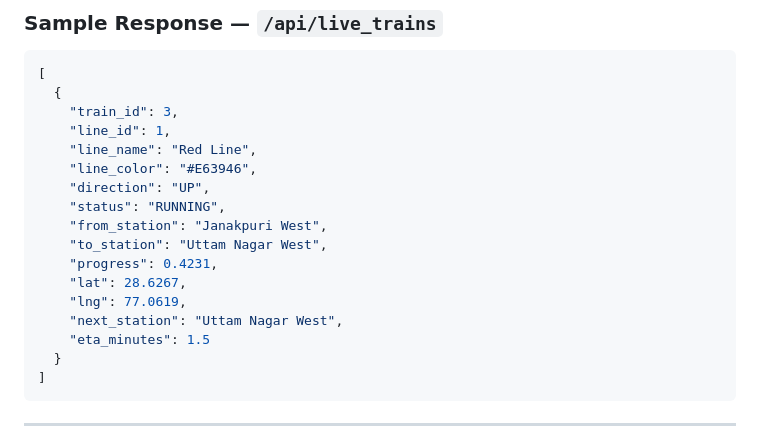
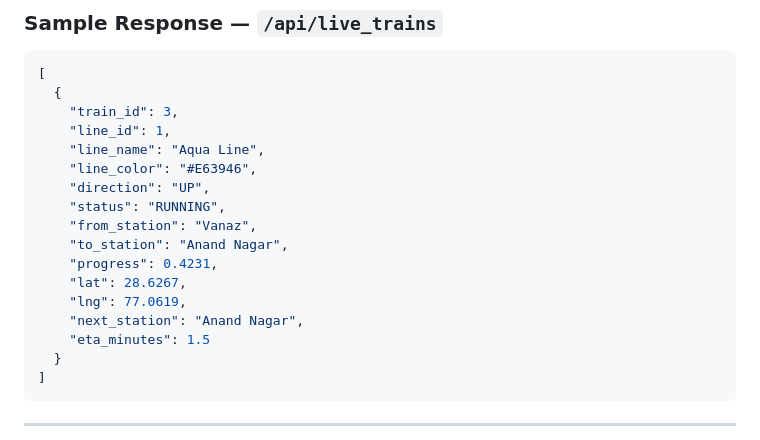
Before and after one commit to rutikavhad/Pune-Live-Metro-System, a Markdown page: README.md, the part around the change. Rendered like a GitHub page.

```diff
--- a/README.md
+++ b/README.md
@@ -71,16 +71,16 @@ Open your browser at **http://localhost:5000**
   {
     "train_id": 3,
     "line_id": 1,
-    "line_name": "Red Line",
+    "line_name": "Aqua Line",
     "line_color": "#E63946",
     "direction": "UP",
     "status": "RUNNING",
-    "from_station": "Janakpuri West",
-    "to_station": "Uttam Nagar West",
+    "from_station": "Vanaz",
+    "to_station": "Anand Nagar",
     "progress": 0.4231,
     "lat": 28.6267,
     "lng": 77.0619,
-    "next_station": "Uttam Nagar West",
+    "next_station": "Anand Nagar",
     "eta_minutes": 1.5
   }
 ]
```
